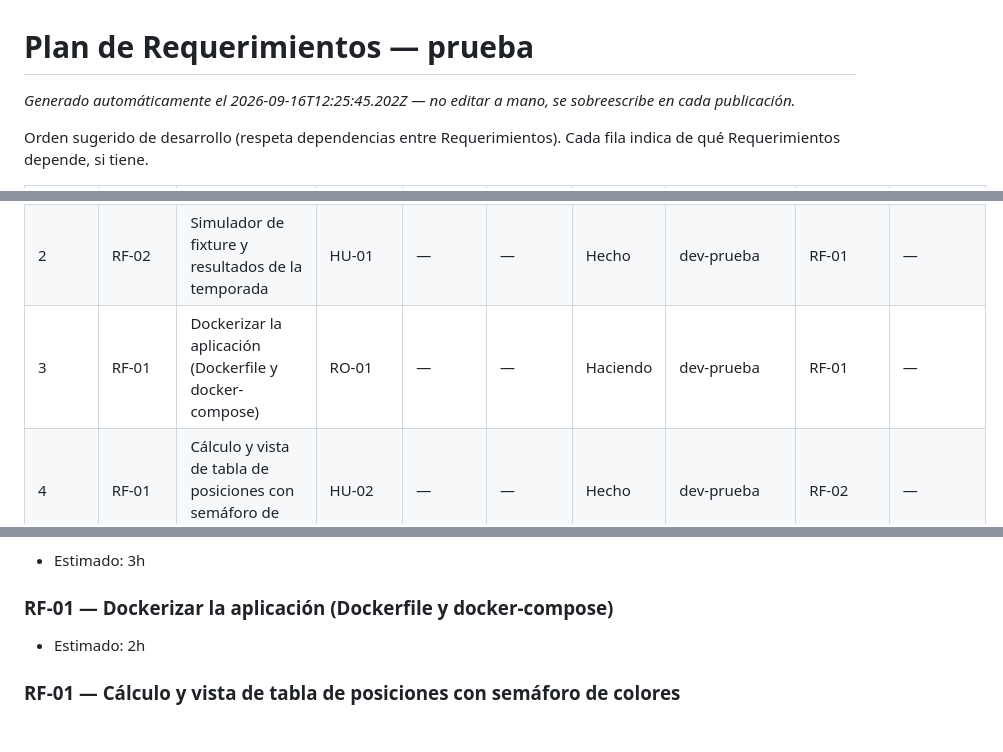
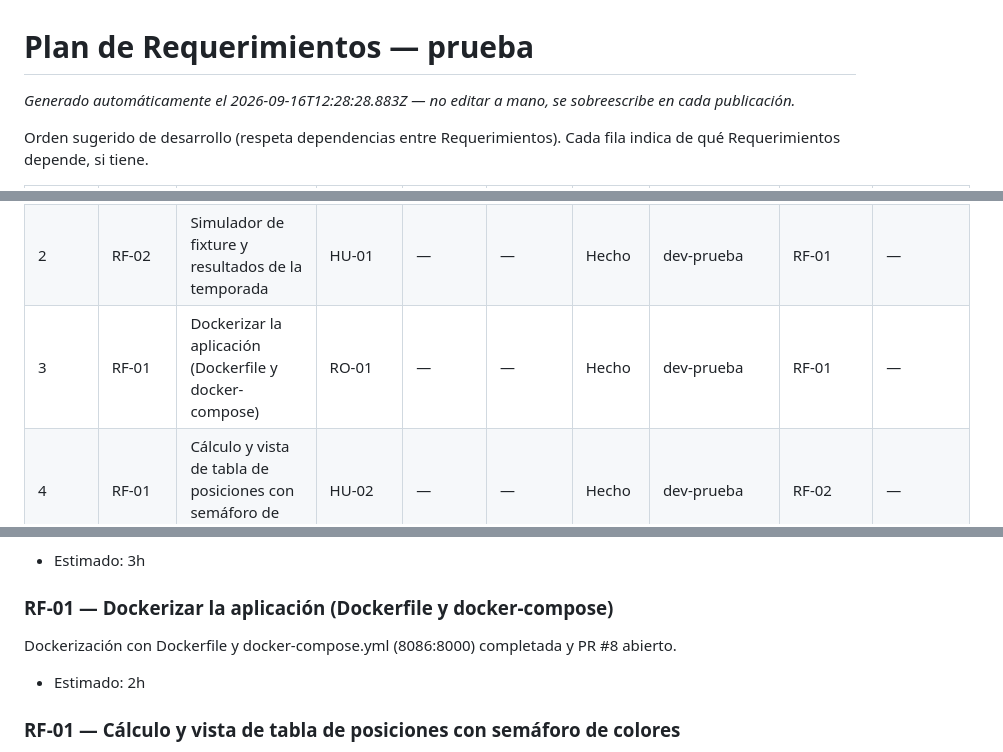
Before and after one commit to Agustin-PerezR/pruebas, a Markdown page: scrumDocs/scrum-plan.md, 3 parts joined by grey strips. Drawn GitHub-style; blank space fills up the shorter version.

Commit message:
Auto-publish: actualiza scrumDocs/scrum-plan.md

```diff
--- a/scrumDocs/scrum-plan.md
+++ b/scrumDocs/scrum-plan.md
@@ -1,6 +1,6 @@
 # Plan de Requerimientos — prueba
 
-_Generado automáticamente el 2026-09-16T12:25:45.202Z — no editar a mano, se sobreescribe en cada publicación._
+_Generado automáticamente el 2026-09-16T12:28:28.883Z — no editar a mano, se sobreescribe en cada publicación._
 
 Orden sugerido de desarrollo (respeta dependencias entre Requerimientos). Cada fila indica de qué Requerimientos depende, si tiene.
 
@@ -8,7 +8,7 @@ Orden sugerido de desarrollo (respeta dependencias entre Requerimientos). Cada f
 |---|---|---|---|---|---|---|---|---|---|
 | 1 | RF-01 | Motor de generación de 10 equipos y jugadores | HU-01 | — | — | Hecho | dev-prueba | — | — |
 | 2 | RF-02 | Simulador de fixture y resultados de la temporada | HU-01 | — | — | Hecho | dev-prueba | RF-01 | — |
-| 3 | RF-01 | Dockerizar la aplicación (Dockerfile y docker-compose) | RO-01 | — | — | Haciendo | dev-prueba | RF-01 | — |
+| 3 | RF-01 | Dockerizar la aplicación (Dockerfile y docker-compose) | RO-01 | — | — | Hecho | dev-prueba | RF-01 | — |
 | 4 | RF-01 | Cálculo y vista de tabla de posiciones con semáforo de colores | HU-02 | — | — | Hecho | dev-prueba | RF-02 | — |
 | 5 | RF-01 | Listado de fixture y filtrado de resultados por equipo | HU-03 | — | — | Hecho | dev-prueba | RF-02 | — |
 | 6 | RF-01 | Sección de estadísticas de máximos goleadores y asistidores | HU-05 | — | — | Hecho | dev-prueba | RF-02 | — |
@@ -26,6 +26,7 @@ Simulador de fixture de 18 fechas y resultados de 90 partidos con eventos de gol
 - Estimado: 3h
 
 ### RF-01 — Dockerizar la aplicación (Dockerfile y docker-compose)
+Dockerización con Dockerfile y docker-compose.yml (8086:8000) completada y PR #8 abierto.
 - Estimado: 2h
 
 ### RF-01 — Cálculo y vista de tabla de posiciones con semáforo de colores
```
